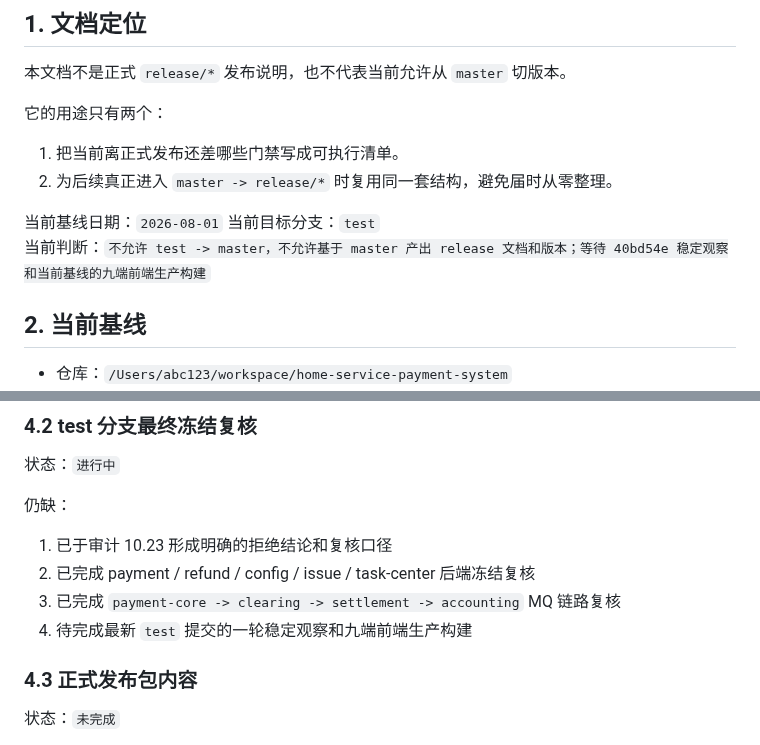
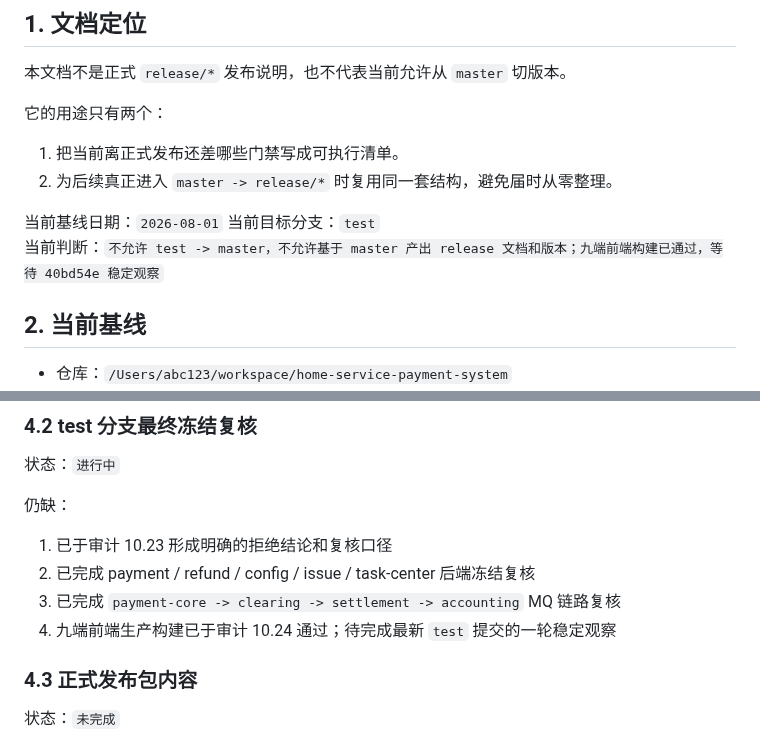
Before and after one commit to 2074623967/Housekeeping, a Markdown page: docs/2026-07-31-预发布检查清单.md, 2 parts joined by grey strips. GitHub-like rendering.

```diff
--- a/docs/2026-07-31-预发布检查清单.md
+++ b/docs/2026-07-31-预发布检查清单.md
@@ -11,7 +11,7 @@
 
 当前基线日期：`2026-08-01`
 当前目标分支：`test`
-当前判断：`不允许 test -> master，不允许基于 master 产出 release 文档和版本；等待 40bd54e 稳定观察和当前基线的九端前端生产构建`
+当前判断：`不允许 test -> master，不允许基于 master 产出 release 文档和版本；九端前端构建已通过，等待 40bd54e 稳定观察`
 
 ## 2. 当前基线
 
@@ -84,7 +84,7 @@
 1. 已于审计 10.23 形成明确的拒绝结论和复核口径
 2. 已完成 payment / refund / config / issue / task-center 后端冻结复核
 3. 已完成 `payment-core -> clearing -> settlement -> accounting` MQ 链路复核
-4. 待完成最新 `test` 提交的一轮稳定观察和九端前端生产构建
+4. 九端前端生产构建已于审计 10.24 通过；待完成最新 `test` 提交的一轮稳定观察
 
 ### 4.3 正式发布包内容
 
```
Also changed, not shown: docs/集成交付门禁审计.md (+20 -0 lines).
